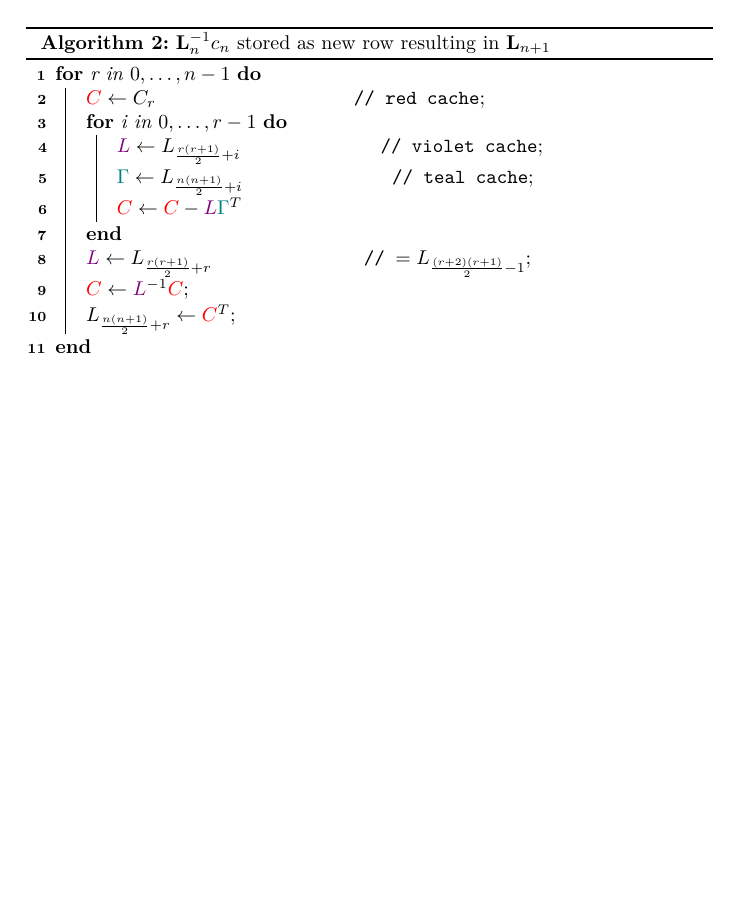
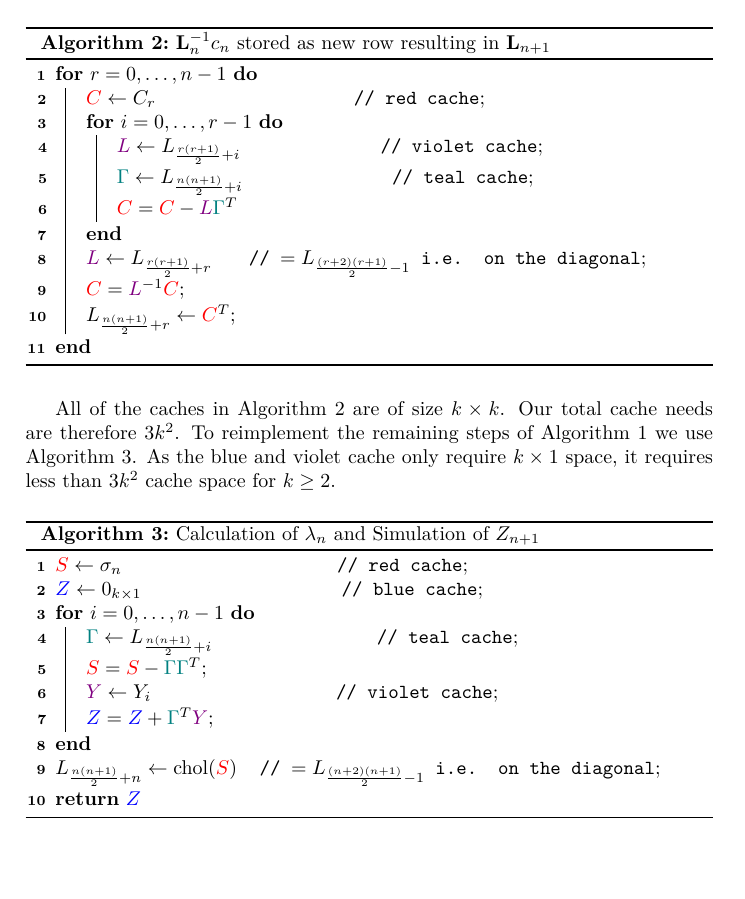
Before and after one commit to FelixBenning/Incremental-Gaussian-Paper, a LaTeX paper (ms.tex, which reads sections/memory_layout.tex): part of page 6 of 6 before the commit and part of page 6 of 7 after it, cut so that both start at the same text, the shorter picture padded with empty space. Compiled offline with pdfLaTeX.

Commit message:
finish block-ing algo 1

```diff
--- a/sections/memory_layout.tex
+++ b/sections/memory_layout.tex
@@ -34,20 +34,50 @@ would be the covariance matrix of \(Z_{n+1}\) itself. In order to apply
 Algorithm~\ref{algo: sim Z_{n+1}}, we only need to reinterpret the square root in
 line~\ref{algo-line: sqrt} as a cholesky decomposition.
 
+{
 	\newcommand{\xc}{{\color{red} C}}
 	\newcommand{\xL}{{\color{violet} L}}
 	\newcommand{\xl}{{\color{teal} \Gamma}}
 	\begin{algorithm}
 		\caption{\(\Lmatrix_n^{-1}c_n\) stored as new row resulting in \(\Lmatrix_{n+1}\)}
-	\For{r in \(0,\dots,n-1\)}{
+		\label{algo: solve linear equation}
+		\For{\(r = 0,\dots,n-1\)}{
 			\(\xc \leftarrow C_r\)\tcp*[f]{red cache}\;
-		\For{i in \(0,\dots, r-1\)}{
+			\For{\(i = 0,\dots, r-1\)}{
 				\(\xL \leftarrow L_{\frac{r(r+1)}2+i}\)\tcp*[f]{violet cache}\;
 				\(\xl \leftarrow L_{\frac{n(n+1)}2+i}\)\tcp*[f]{teal cache}\;
-			\(\xc \leftarrow \xc - \xL\xl^T\)
+				\(\xc = \xc - \xL\xl^T\)
 			}
-		\(\xL \leftarrow L_{\frac{r(r+1)}2+r}\)\tcp*[f]{\(=L_{\frac{(r+2)(r+1)}2 -1}\)}\;
-		\(\xc \leftarrow \xL^{-1} \xc\)\;
+			\(\xL \leftarrow L_{\frac{r(r+1)}2+r}\)\tcp*[f]{
+				\(=L_{\frac{(r+2)(r+1)}2 -1}\) i.e. on the diagonal}\;
+			\(\xc = \xL^{-1} \xc\)\;
 			\(L_{\frac{n(n+1)}2+r} \leftarrow \xc^T\)\;
 		}
 	\end{algorithm}
+}
+All of the caches in Algorithm~\ref{algo: solve linear equation} are of size
+\(k\times k\).  Our total cache needs are therefore \(3k^2\). To reimplement the
+remaining steps of Algorithm~\ref{algo: sim Z_{n+1}} we use Algorithm~\ref{algo:
+calc lambda and simulate Z_{n+1}}. As the blue and violet cache only require
+\(k\times 1\) space, it requires less than \(3k^2\) cache space for \(k\ge 2\).
+
+{
+	\newcommand{\xS}{{\color{red} S}}
+	\newcommand{\xl}{{\color{teal} \Gamma}}
+	\newcommand{\xY}{{\color{violet} Y}}
+	\newcommand{\xZ}{{\color{blue} Z}}
+	\begin{algorithm}
+		\caption{Calculation of \(\lambda_n\) and Simulation of \(Z_{n+1}\)}
+		\label{algo: calc lambda and simulate Z_{n+1}}
+		\(\xS \leftarrow \sigma_n\)\tcp*[f]{red cache}\;
+		\(\xZ \leftarrow 0_{k\times 1}\)\tcp*[f]{blue cache}\;
+		\For{\(i = 0,\dots,n-1\)}{
+			\(\xl \leftarrow L_{\frac{n(n+1)}2+i}\)\tcp*[f]{teal cache}\;
+			\(\xS = \xS - \xl\xl^T\)\;
+			\(\xY \leftarrow Y_i\)\tcp*[f]{violet cache}\;
+			\(\xZ = \xZ + \xl^T \xY\)\;
+		}
+		\(L_{\frac{n(n+1)}2 + n} \leftarrow \chol(\xS)\)\tcp*[f]{\(=L_{\frac{(n+2)(n+1)}2-1}\) i.e. on the diagonal}\;
+		\KwRet{\(\xZ\)}
+	\end{algorithm}
+}
```
Lines whose indentation alone changed are shown as unchanged.
